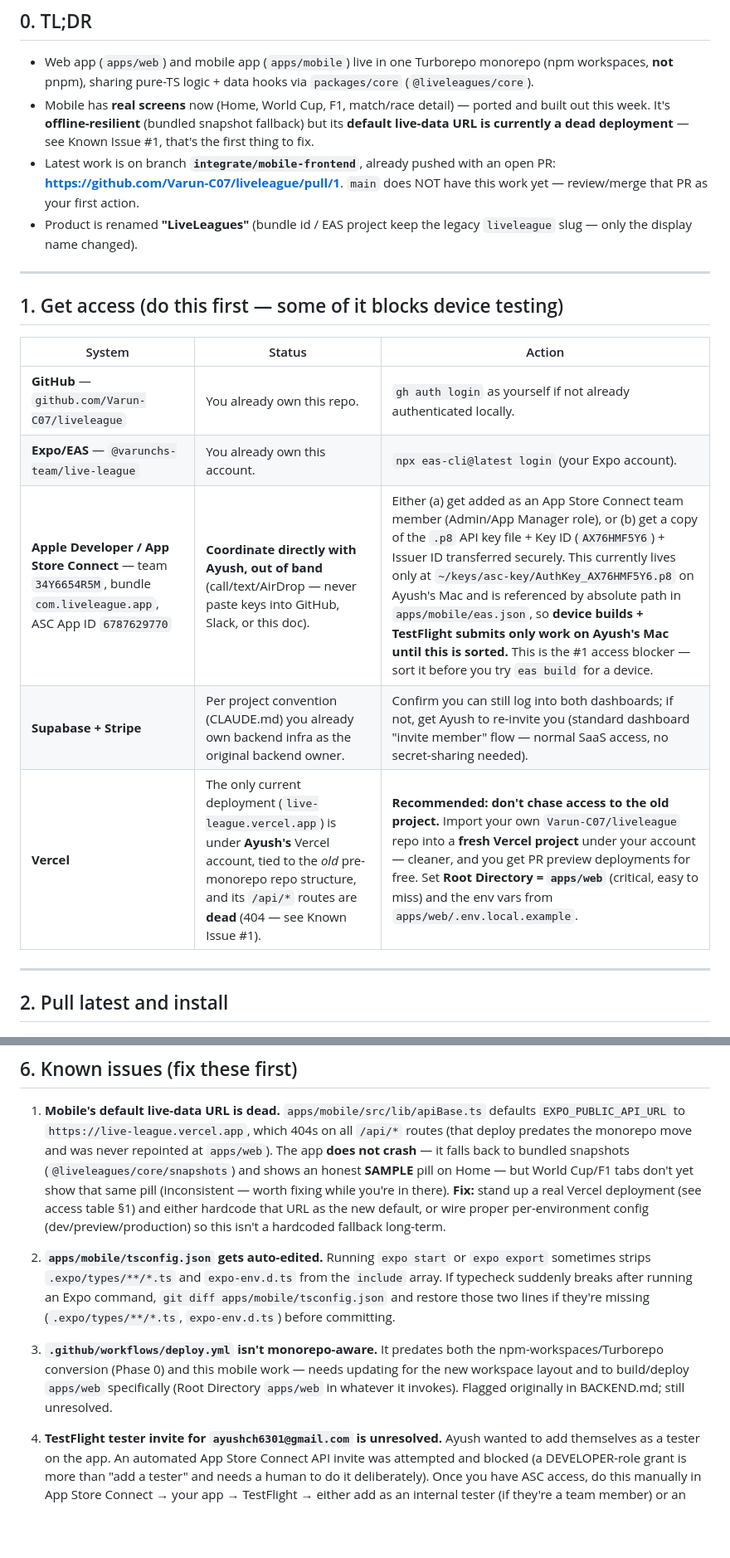
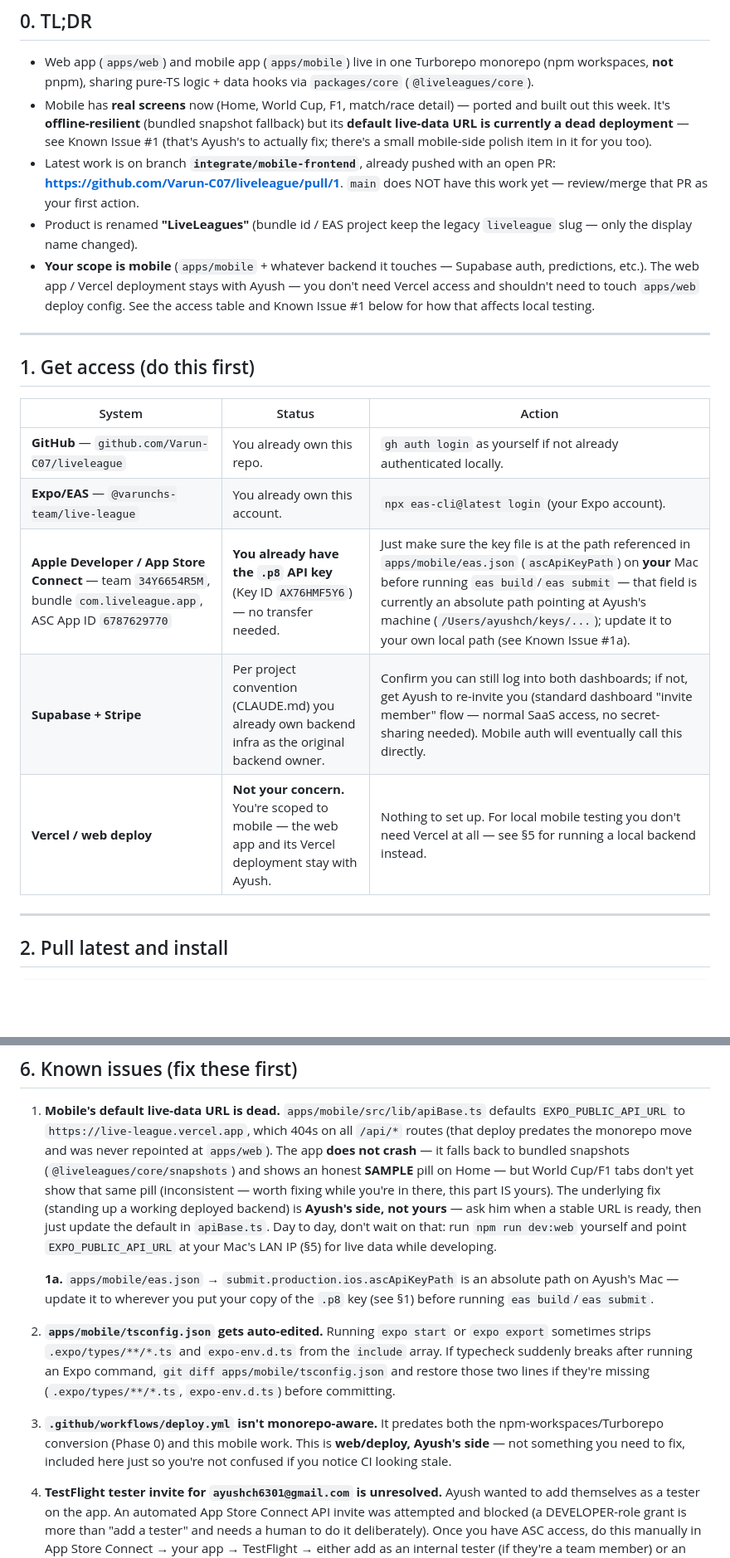
Before and after one commit to Varun-C07/liveleague, a Markdown page: HANDOFF_VARUN.md, 2 parts joined by grey strips. Shown at 83% size. Drawn GitHub-style; blank space fills up the shorter version.

Commit message:
HANDOFF_VARUN.md: correct scope — Varun has Apple .p8, mobile-only
- Varun already has the App Store Connect .p8 key; no out-of-band transfer
  needed, just repoint eas.json's ascApiKeyPath from Ayush's Mac to his own.
- Varun's scope is mobile only; web/Vercel deploy stays with Ayush — dropped
  the 'import your own Vercel project' recommendation and reframed Known
  Issue #1 + the backend/infra backlog to reflect that.

Co-Authored-By: Claude Opus 4.8 (1M context) <noreply@anthropic.com>

```diff
--- a/HANDOFF_VARUN.md
+++ b/HANDOFF_VARUN.md
@@ -18,24 +18,30 @@ Read this doc top to bottom once, then use it as a reference.
 - Mobile has **real screens** now (Home, World Cup, F1, match/race detail) —
   ported and built out this week. It's **offline-resilient** (bundled snapshot
   fallback) but its **default live-data URL is currently a dead deployment** —
-  see Known Issue #1, that's the first thing to fix.
+  see Known Issue #1 (that's Ayush's to actually fix; there's a small
+  mobile-side polish item in it for you too).
 - Latest work is on branch **`integrate/mobile-frontend`**, already pushed with
   an open PR: **https://github.com/Varun-C07/liveleague/pull/1**. `main` does
   NOT have this work yet — review/merge that PR as your first action.
 - Product is renamed **"LiveLeagues"** (bundle id / EAS project keep the legacy
   `liveleague` slug — only the display name changed).
+- **Your scope is mobile** (`apps/mobile` + whatever backend it touches —
+  Supabase auth, predictions, etc.). The web app / Vercel deployment stays
+  with Ayush — you don't need Vercel access and shouldn't need to touch
+  `apps/web` deploy config. See the access table and Known Issue #1 below for
+  how that affects local testing.
 
 ---
 
-## 1. Get access (do this first — some of it blocks device testing)
+## 1. Get access (do this first)
 
 | System | Status | Action |
 |---|---|---|
 | **GitHub** — `github.com/Varun-C07/liveleague` | You already own this repo. | `gh auth login` as yourself if not already authenticated locally. |
 | **Expo/EAS** — `@varunchs-team/live-league` | You already own this account. | `npx eas-cli@latest login` (your Expo account). |
-| **Apple Developer / App Store Connect** — team `34Y6654R5M`, bundle `com.liveleague.app`, ASC App ID `6787629770` | **Coordinate directly with Ayush, out of band** (call/text/AirDrop — never paste keys into GitHub, Slack, or this doc). | Either (a) get added as an App Store Connect team member (Admin/App Manager role), or (b) get a copy of the `.p8` API key file + Key ID (`AX76HMF5Y6`) + Issuer ID transferred securely. This currently lives only at `~/keys/asc-key/AuthKey_AX76HMF5Y6.p8` on Ayush's Mac and is referenced by absolute path in `apps/mobile/eas.json`, so **device builds + TestFlight submits only work on Ayush's Mac until this is sorted.** This is the #1 access blocker — sort it before you try `eas build` for a device. |
-| **Supabase + Stripe** | Per project convention (CLAUDE.md) you already own backend infra as the original backend owner. | Confirm you can still log into both dashboards; if not, get Ayush to re-invite you (standard dashboard "invite member" flow — normal SaaS access, no secret-sharing needed). |
-| **Vercel** | The only current deployment (`live-league.vercel.app`) is under **Ayush's** Vercel account, tied to the *old* pre-monorepo repo structure, and its `/api/*` routes are **dead** (404 — see Known Issue #1). | **Recommended: don't chase access to the old project.** Import your own `Varun-C07/liveleague` repo into a **fresh Vercel project** under your account — cleaner, and you get PR preview deployments for free. Set **Root Directory = `apps/web`** (critical, easy to miss) and the env vars from `apps/web/.env.local.example`. |
+| **Apple Developer / App Store Connect** — team `34Y6654R5M`, bundle `com.liveleague.app`, ASC App ID `6787629770` | **You already have the `.p8` API key** (Key ID `AX76HMF5Y6`) — no transfer needed. | Just make sure the key file is at the path referenced in `apps/mobile/eas.json` (`ascApiKeyPath`) on **your** Mac before running `eas build`/`eas submit` — that field is currently an absolute path pointing at Ayush's machine (`/Users/ayushch/keys/...`); update it to your own local path (see Known Issue #1a). |
+| **Supabase + Stripe** | Per project convention (CLAUDE.md) you already own backend infra as the original backend owner. | Confirm you can still log into both dashboards; if not, get Ayush to re-invite you (standard dashboard "invite member" flow — normal SaaS access, no secret-sharing needed). Mobile auth will eventually call this directly. |
+| **Vercel / web deploy** | **Not your concern.** You're scoped to mobile — the web app and its Vercel deployment stay with Ayush. | Nothing to set up. For local mobile testing you don't need Vercel at all — see §5 for running a local backend instead. |
 
 ---
 
@@ -134,10 +145,16 @@ background it).
    never repointed at `apps/web`). The app **does not crash** — it falls back
    to bundled snapshots (`@liveleagues/core/snapshots`) and shows an honest
    **SAMPLE** pill on Home — but World Cup/F1 tabs don't yet show that same
-   pill (inconsistent — worth fixing while you're in there). **Fix:** stand up
-   a real Vercel deployment (see access table §1) and either hardcode that URL
-   as the new default, or wire proper per-environment config
-   (dev/preview/production) so this isn't a hardcoded fallback long-term.
+   pill (inconsistent — worth fixing while you're in there, this part IS
+   yours). The underlying fix (standing up a working deployed backend) is
+   **Ayush's side, not yours** — ask him when a stable URL is ready, then just
+   update the default in `apiBase.ts`. Day to day, don't wait on that: run
+   `npm run dev:web` yourself and point `EXPO_PUBLIC_API_URL` at your Mac's
+   LAN IP (§5) for live data while developing.
+
+   **1a.** `apps/mobile/eas.json` → `submit.production.ios.ascApiKeyPath` is
+   an absolute path on Ayush's Mac — update it to wherever you put your copy
+   of the `.p8` key (see §1) before running `eas build`/`eas submit`.
 
 2. **`apps/mobile/tsconfig.json` gets auto-edited.** Running `expo start` or
    `expo export` sometimes strips `.expo/types/**/*.ts` and `expo-env.d.ts`
@@ -147,10 +164,9 @@ background it).
    committing.
 
 3. **`.github/workflows/deploy.yml` isn't monorepo-aware.** It predates both
-   the npm-workspaces/Turborepo conversion (Phase 0) and this mobile work —
-   needs updating for the new workspace layout and to build/deploy `apps/web`
-   specifically (Root Directory `apps/web` in whatever it invokes). Flagged
-   originally in BACKEND.md; still unresolved.
+   the npm-workspaces/Turborepo conversion (Phase 0) and this mobile work.
+   This is **web/deploy, Ayush's side** — not something you need to fix,
+   included here just so you're not confused if you notice CI looking stale.
 
 4. **TestFlight tester invite for `ayushch6301@gmail.com` is unresolved.**
    Ayush wanted to add themselves as a tester on the app. An automated
```
Also changed, not shown: other parts of HANDOFF_VARUN.md (+13 -5 lines).
